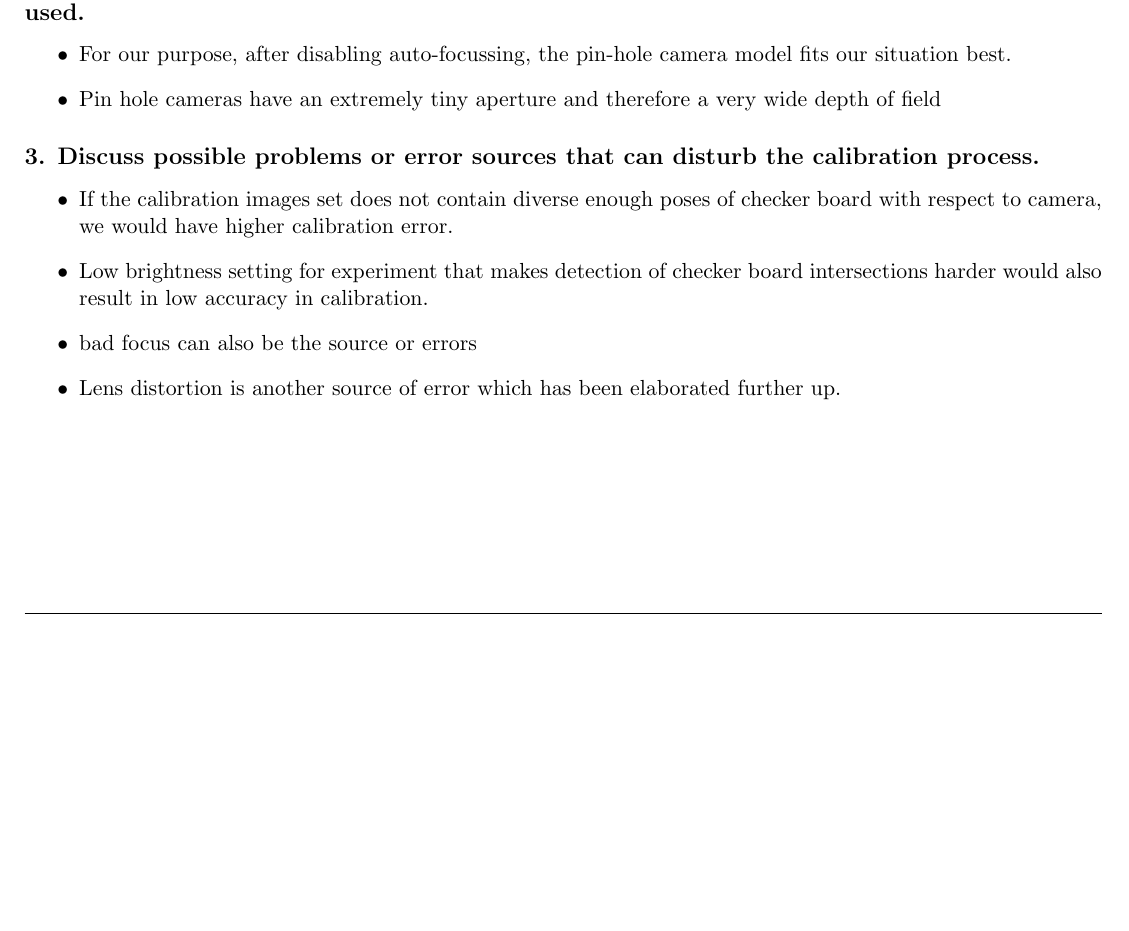
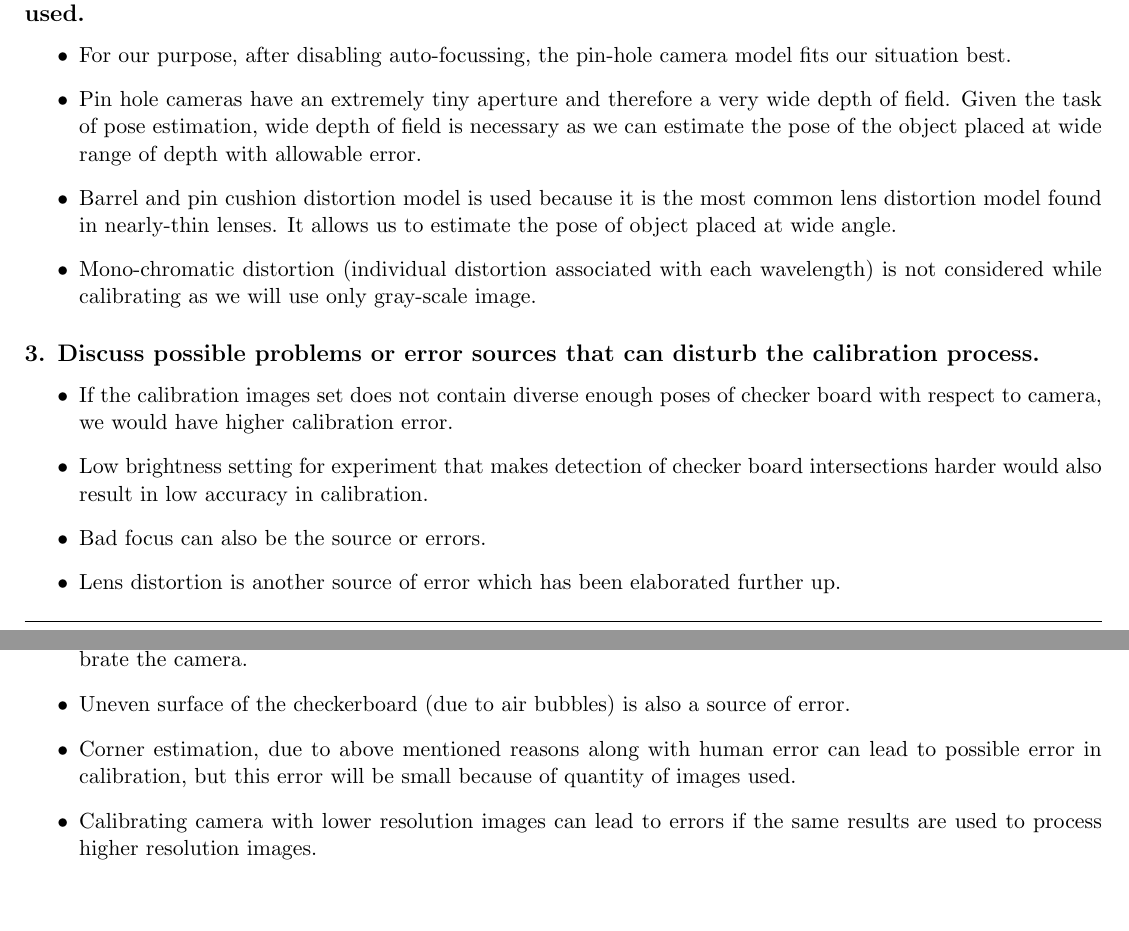
Before and after one commit to pranjaldhole/SEE, a LaTeX problem sheet (optical_tracking_system/SEEHomework_AbhishekPadalkar_MaxMensing_PranjalDhole_optical_tracking_system.tex, which reads optical_tracking_system/hw1.tex): part of page 6 of 6 before the commit and two parts of pages 6 and 7 of 7 after it, the two joined at a grey line, cut so that both start at the same text, the shorter picture padded with empty space. Compiled offline with pdfLaTeX.

Commit message:
[Camera caliberation] Added extra information of best fit of model and corrected some points

```diff
--- a/optical_tracking_system/hw1.tex
+++ b/optical_tracking_system/hw1.tex
@@ -222,15 +221,22 @@ The example of the worst reprojection error is shown in fig. \ref{fig:worst-cali
 \subsection*{2. Provide arguments for which camera model best fits your situation and hence should be used.}
 \begin{itemize}
 \item For our purpose, after disabling auto-focussing, the pin-hole camera model fits our situation best.
-\item Pin hole cameras have an extremely tiny aperture and therefore a very wide depth of field
+\item Pin hole cameras have an extremely tiny aperture and therefore a very wide depth of field. Given the task of pose estimation, wide depth of field is necessary as we can estimate the pose of the object placed at wide range of depth with allowable error.
+\item Barrel and pin cushion distortion model is used because it is the most common lens distortion model found in nearly-thin lenses. It allows us to estimate the pose of object placed at wide angle.
+\item Mono-chromatic distortion (individual distortion associated with each wavelength) is not considered while calibrating as we will use only gray-scale image.
 \end{itemize}
 
 \subsection*{3. Discuss possible problems or error sources that can disturb the calibration process.}
 \begin{itemize}
 \item If the calibration images set does not contain diverse enough poses of checker board with respect to camera, we would have higher calibration error.
 \item Low brightness setting for experiment that makes detection of checker board intersections harder would also result in low accuracy in calibration.
-\item  bad focus can also be the source or errors
+\item Bad focus can also be the source or errors.
 \item Lens distortion is another source of error which has been elaborated further up.
+\item Inaccurate measurement of checkerboard side can lead to considerable error which might force us to recalibrate the camera.
+\item Uneven surface of the checkerboard (due to air bubbles) is also a source of error.
+\item Corner estimation, due to above mentioned reasons along with human error can lead to possible error in calibration, but this error will be small because of quantity of images used.
+\item Calibrating camera with lower resolution images can lead to errors if the same results are used to process higher resolution images.
+
 \end{itemize}
 
 
```
Also changed, not shown: optical_tracking_system/hw1.tex (5 more changed lines).
